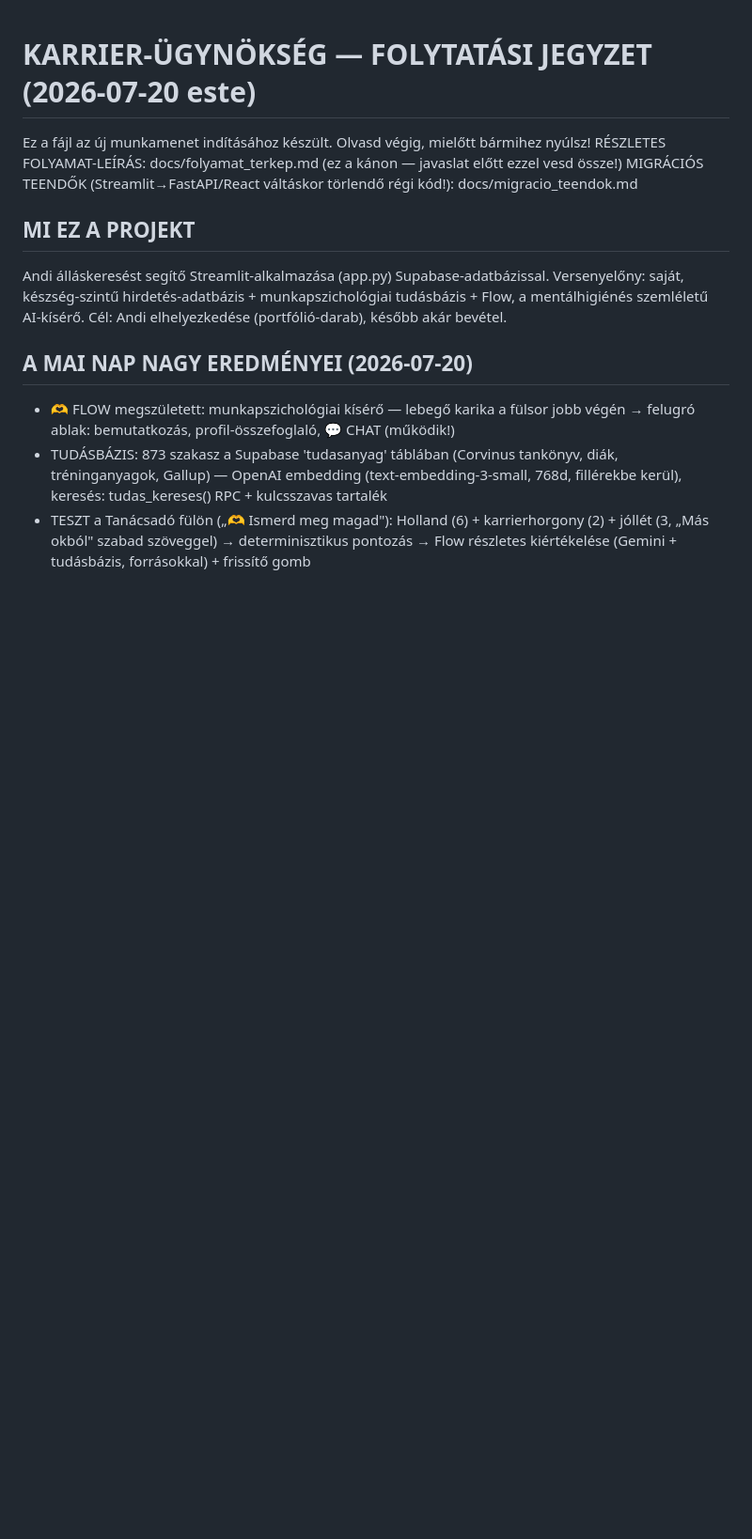
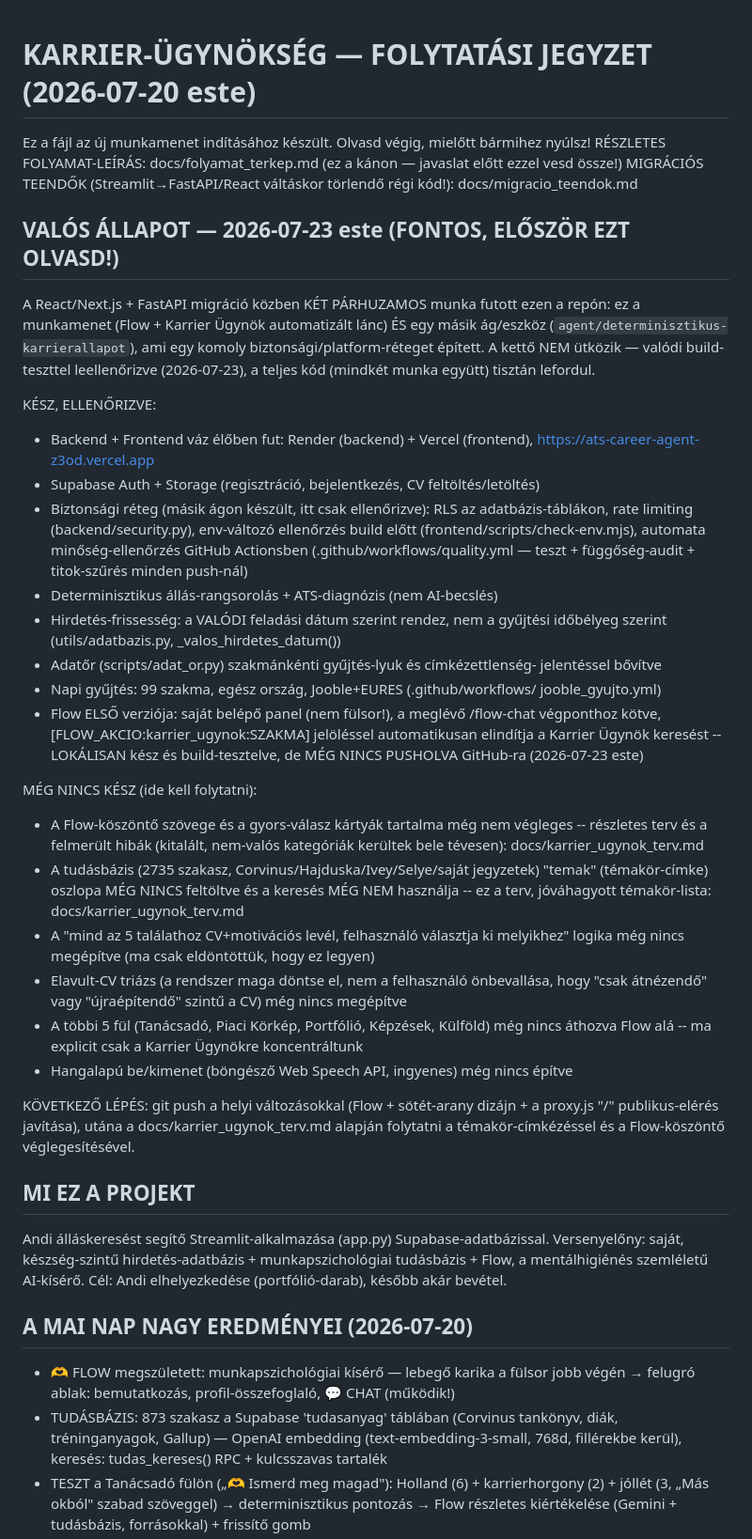
Before and after one commit to magroandi28-lang/ats-career-agent, a Markdown page: FOLYTATAS.md, the part around the change. Shown at 94% size. Drawn GitHub-style; blank space fills up the shorter version.

```diff
--- a/FOLYTATAS.md
+++ b/FOLYTATAS.md
@@ -3,6 +3,55 @@
 Ez a fájl az új munkamenet indításához készült. Olvasd végig, mielőtt bármihez nyúlsz!
 RÉSZLETES FOLYAMAT-LEÍRÁS: docs/folyamat_terkep.md (ez a kánon — javaslat előtt ezzel vesd össze!)
 MIGRÁCIÓS TEENDŐK (Streamlit→FastAPI/React váltáskor törlendő régi kód!): docs/migracio_teendok.md
+
+## VALÓS ÁLLAPOT — 2026-07-23 este (FONTOS, ELŐSZÖR EZT OLVASD!)
+
+A React/Next.js + FastAPI migráció közben KÉT PÁRHUZAMOS munka futott ezen a
+repón: ez a munkamenet (Flow + Karrier Ügynök automatizált lánc) ÉS egy másik
+ág/eszköz (`agent/determinisztikus-karrierallapot`), ami egy komoly
+biztonsági/platform-réteget épített. A kettő NEM ütközik — valódi build-
+teszttel leellenőrizve (2026-07-23), a teljes kód (mindkét munka együtt)
+tisztán lefordul.
+
+KÉSZ, ELLENŐRIZVE:
+- Backend + Frontend váz élőben fut: Render (backend) + Vercel (frontend),
+  https://ats-career-agent-z3od.vercel.app
+- Supabase Auth + Storage (regisztráció, bejelentkezés, CV feltöltés/letöltés)
+- Biztonsági réteg (másik ágon készült, itt csak ellenőrizve): RLS az
+  adatbázis-táblákon, rate limiting (backend/security.py), env-változó
+  ellenőrzés build előtt (frontend/scripts/check-env.mjs), automata
+  minőség-ellenőrzés GitHub Actionsben (.github/workflows/quality.yml —
+  teszt + függőség-audit + titok-szűrés minden push-nál)
+- Determinisztikus állás-rangsorolás + ATS-diagnózis (nem AI-becslés)
+- Hirdetés-frissesség: a VALÓDI feladási dátum szerint rendez, nem a
+  gyűjtési időbélyeg szerint (utils/adatbazis.py, _valos_hirdetes_datum())
+- Adatőr (scripts/adat_or.py) szakmánkénti gyűjtés-lyuk és címkézettlenség-
+  jelentéssel bővítve
+- Napi gyűjtés: 99 szakma, egész ország, Jooble+EURES (.github/workflows/
+  jooble_gyujto.yml)
+- Flow ELSŐ verziója: saját belépő panel (nem fülsor!), a meglévő
+  /flow-chat végponthoz kötve, [FLOW_AKCIO:karrier_ugynok:SZAKMA] jelöléssel
+  automatikusan elindítja a Karrier Ügynök keresést -- LOKÁLISAN kész és
+  build-tesztelve, de MÉG NINCS PUSHOLVA GitHub-ra (2026-07-23 este)
+
+MÉG NINCS KÉSZ (ide kell folytatni):
+- A Flow-köszöntő szövege és a gyors-válasz kártyák tartalma még nem végleges
+  -- részletes terv és a felmerült hibák (kitalált, nem-valós kategóriák
+  kerültek bele tévesen): docs/karrier_ugynok_terv.md
+- A tudásbázis (2735 szakasz, Corvinus/Hajduska/Ivey/Selye/saját jegyzetek)
+  "temak" (témakör-címke) oszlopa MÉG NINCS feltöltve és a keresés MÉG NEM
+  használja -- ez a terv, jóváhagyott témakör-lista: docs/karrier_ugynok_terv.md
+- A "mind az 5 találathoz CV+motivációs levél, felhasználó választja ki
+  melyikhez" logika még nincs megépítve (ma csak eldöntöttük, hogy ez legyen)
+- Elavult-CV triázs (a rendszer maga döntse el, nem a felhasználó önbevallása,
+  hogy "csak átnézendő" vagy "újraépítendő" szintű a CV) még nincs megépítve
+- A többi 5 fül (Tanácsadó, Piaci Körkép, Portfólió, Képzések, Külföld) még
+  nincs áthozva Flow alá -- ma explicit csak a Karrier Ügynökre koncentráltunk
+- Hangalapú be/kimenet (böngésző Web Speech API, ingyenes) még nincs építve
+
+KÖVETKEZŐ LÉPÉS: git push a helyi változásokkal (Flow + sötét-arany dizájn +
+a proxy.js "/" publikus-elérés javítása), utána a docs/karrier_ugynok_terv.md
+alapján folytatni a témakör-címkézéssel és a Flow-köszöntő véglegesítésével.
 
 ## MI EZ A PROJEKT
 Andi álláskeresést segítő Streamlit-alkalmazása (app.py) Supabase-adatbázissal.
```
Also changed, not shown: docs/biztonsagos_ai_rendszerek_tanulasi_terv.md (added, +122 -0 lines), docs/karrier_ugynok_terv.md (+45 -0 lines).
